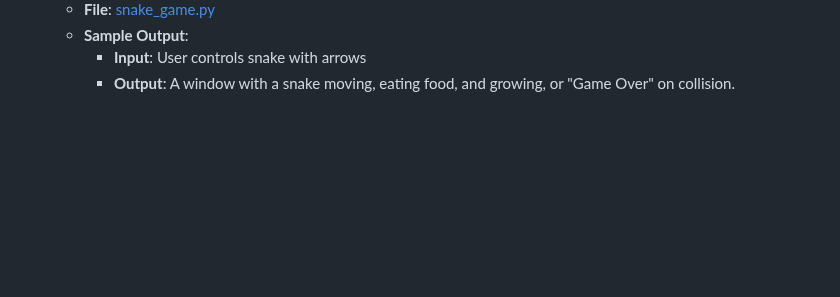
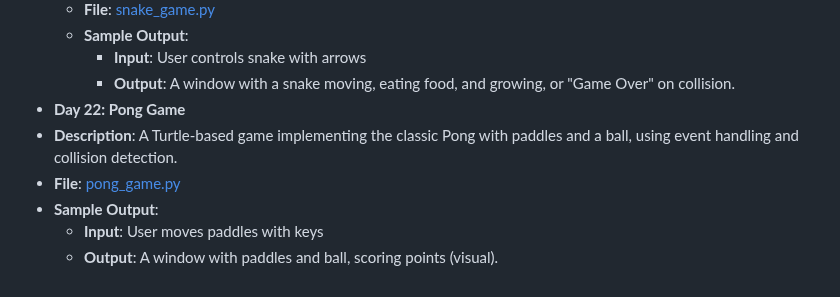
Before and after one commit to vaibhav-vai/100-Days-of-Python, a Markdown page: README.md, the part around the change. Rendered like a GitHub page; blank space fills up the shorter version.

Commit message:
Updated Day 22 in README.md

```diff
--- a/README.md
+++ b/README.md
@@ -119,3 +119,9 @@ My journey through the "100 Days of Code - Python Bootcamp" by Angela Yu.
   - **Sample Output**:
     - **Input**: User controls snake with arrows
     - **Output**: A window with a snake moving, eating food, and growing, or "Game Over" on collision.
+- **Day 22: Pong Game**
+- **Description**: A Turtle-based game implementing the classic Pong with paddles and a ball, using event handling and collision detection.
+- **File**: [pong_game.py](Day22_Pong/main.py)
+- **Sample Output**:
+  - **Input**: User moves paddles with keys
+  - **Output**: A window with paddles and ball, scoring points (visual).
```
